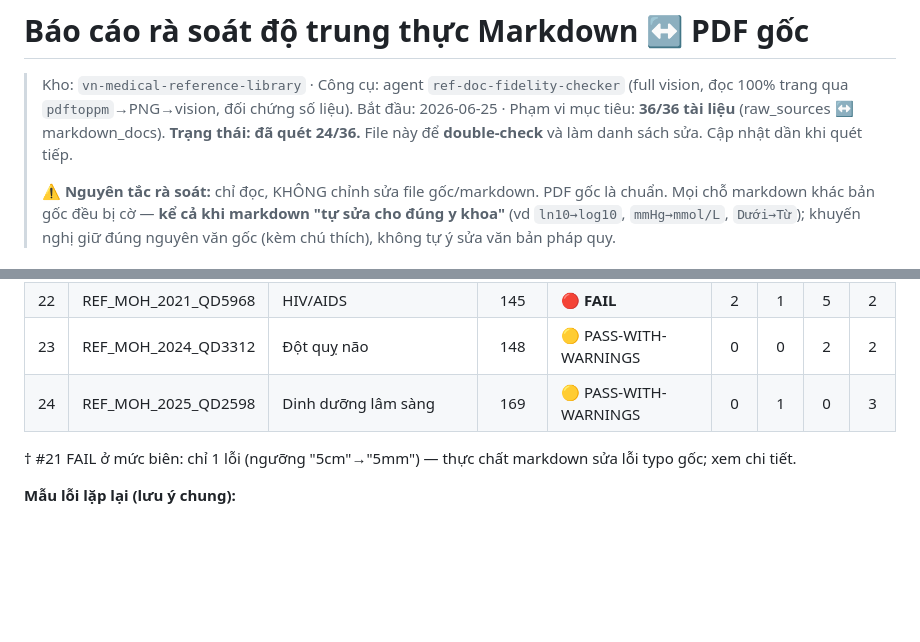
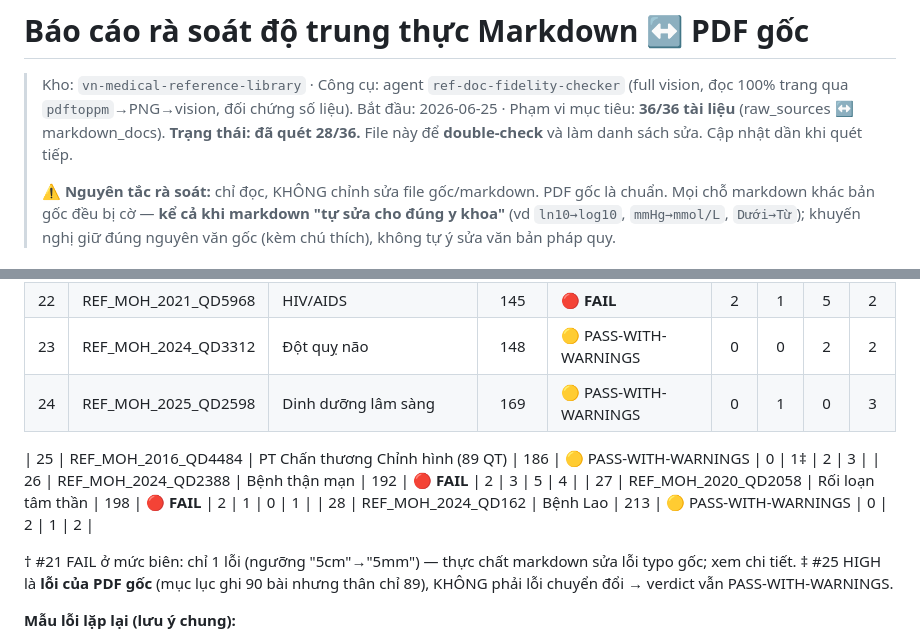
Before and after one commit to MedPassVN/vn-medical-reference-library, a Markdown page: FIDELITY_REVIEW.md, 2 parts joined by grey strips. GitHub-like rendering; blank space fills up the shorter version.

```diff
--- a/FIDELITY_REVIEW.md
+++ b/FIDELITY_REVIEW.md
@@ -2,7 +2,7 @@
 
 > Kho: `vn-medical-reference-library` · Công cụ: agent `ref-doc-fidelity-checker` (full vision, đọc 100% trang qua `pdftoppm`→PNG→vision, đối chứng số liệu).
 > Bắt đầu: 2026-06-25 · Phạm vi mục tiêu: **36/36 tài liệu** (raw_sources ↔ markdown_docs).
-> **Trạng thái: đã quét 24/36.** File này để **double-check** và làm danh sách sửa. Cập nhật dần khi quét tiếp.
+> **Trạng thái: đã quét 28/36.** File này để **double-check** và làm danh sách sửa. Cập nhật dần khi quét tiếp.
 >
 > ⚠️ **Nguyên tắc rà soát:** chỉ đọc, KHÔNG chỉnh sửa file gốc/markdown. PDF gốc là chuẩn. Mọi chỗ markdown khác bản gốc đều bị cờ — **kể cả khi markdown "tự sửa cho đúng y khoa"** (vd `ln10→log10`, `mmHg→mmol/L`, `Dưới→Từ`); khuyến nghị giữ đúng nguyên văn gốc (kèm chú thích), không tự ý sửa văn bản pháp quy.
 
@@ -42,7 +42,13 @@
 | 23 | REF_MOH_2024_QD3312 | Đột quỵ não | 148 | 🟡 PASS-WITH-WARNINGS | 0 | 0 | 2 | 2 |
 | 24 | REF_MOH_2025_QD2598 | Dinh dưỡng lâm sàng | 169 | 🟡 PASS-WITH-WARNINGS | 0 | 1 | 0 | 3 |
 
+| 25 | REF_MOH_2016_QD4484 | PT Chấn thương Chỉnh hình (89 QT) | 186 | 🟡 PASS-WITH-WARNINGS | 0 | 1‡ | 2 | 3 |
+| 26 | REF_MOH_2024_QD2388 | Bệnh thận mạn | 192 | 🔴 **FAIL** | 2 | 3 | 5 | 4 |
+| 27 | REF_MOH_2020_QD2058 | Rối loạn tâm thần | 198 | 🔴 **FAIL** | 2 | 1 | 0 | 1 |
+| 28 | REF_MOH_2024_QD162 | Bệnh Lao | 213 | 🟡 PASS-WITH-WARNINGS | 0 | 2 | 1 | 2 |
+
 † #21 FAIL ở mức biên: chỉ 1 lỗi (ngưỡng "5cm"→"5mm") — thực chất markdown sửa lỗi typo gốc; xem chi tiết.
+‡ #25 HIGH là **lỗi của PDF gốc** (mục lục ghi 90 bài nhưng thân chỉ 89), KHÔNG phải lỗi chuyển đổi → verdict vẫn PASS-WITH-WARNINGS.
 
 **Mẫu lỗi lặp lại (lưu ý chung):**
 1. **Header để trống số/ngày quyết định** (`Số: /QĐ-BYT`, `ngày tháng năm`) — gặp ở nhiều file (1575, 2558, 1840…).
```
Also changed, not shown: other parts of FIDELITY_REVIEW.md (+28 -2 lines).
